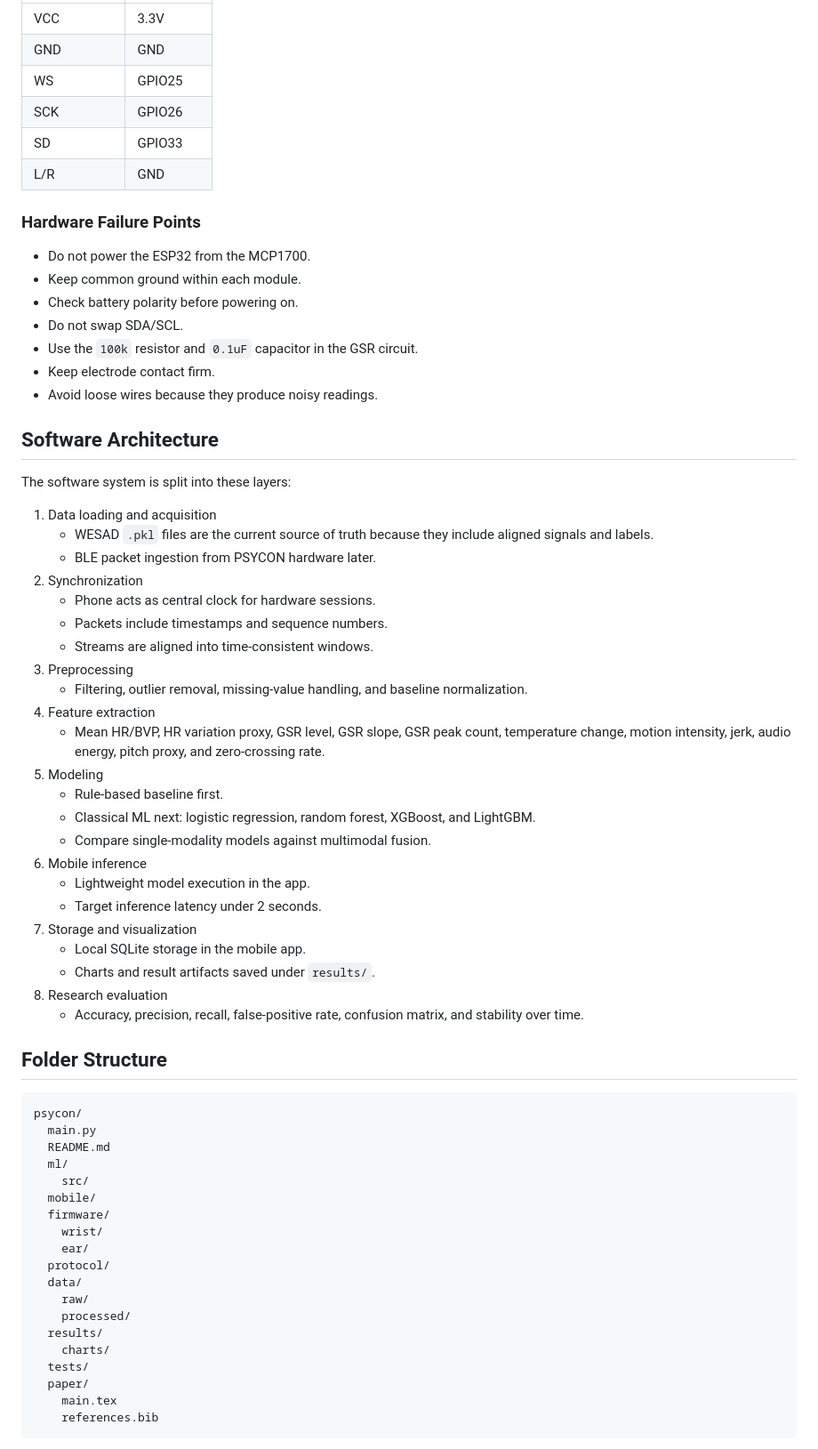
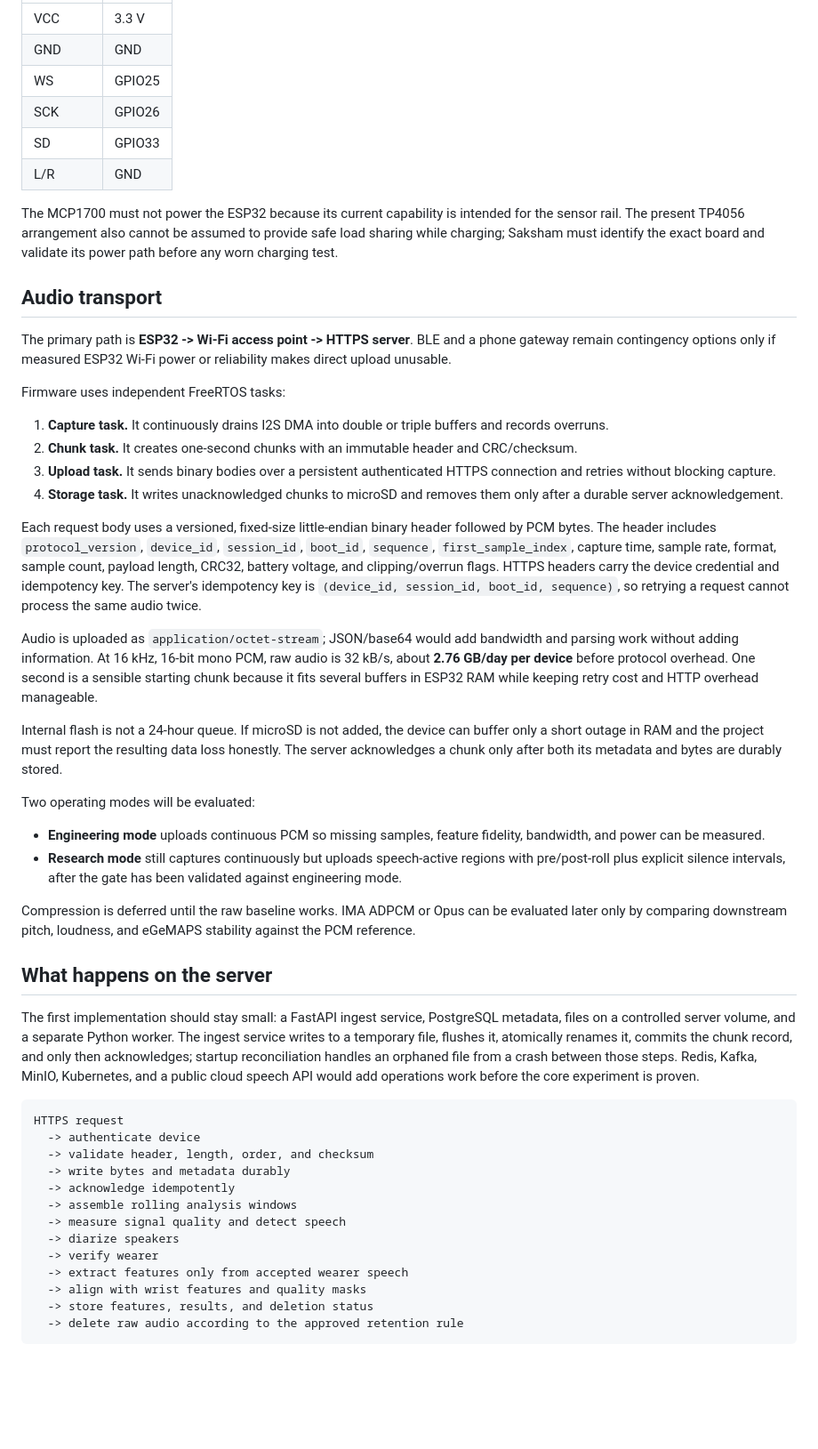
Before and after one commit to ArjunCodess/PSYCON, a Markdown page: README.md, the part around one of its changes. Shown at 89% size. Drawn GitHub-style; blank space fills up the shorter version.

Commit message:
update documentation with more specifics about the project

````diff
--- a/README.md
+++ b/README.md
@@ -152,70 +67,54 @@ INMP441 I2S wiring:
 | --- | --- |
-| VCC | 3.3V |
+| VCC | 3.3 V |
 | GND | GND |
 | WS | GPIO25 |
 | SCK | GPIO26 |
 | SD | GPIO33 |
 | L/R | GND |
 
-### Hardware Failure Points
+The MCP1700 must not power the ESP32 because its current capability is intended for the sensor rail. The present TP4056 arrangement also cannot be assumed to provide safe load sharing while charging; Saksham must identify the exact board and validate its power path before any worn charging test.
 
-- Do not power the ESP32 from the MCP1700.
-- Keep common ground within each module.
-- Check battery polarity before powering on.
-- Do not swap SDA/SCL.
-- Use the `100k` resistor and `0.1uF` capacitor in the GSR circuit.
-- Keep electrode contact firm.
-- Avoid loose wires because they produce noisy readings.
+## Audio transport
 
-## Software Architecture
+The primary path is **ESP32 -> Wi-Fi access point -> HTTPS server**. BLE and a phone gateway remain contingency options only if measured ESP32 Wi-Fi power or reliability makes direct upload unusable.
 
-The software system is split into these layers:
+Firmware uses independent FreeRTOS tasks:
 
-1. Data loading and acquisition
-   - WESAD `.pkl` files are the current source of truth because they include aligned signals and labels.
-   - BLE packet ingestion from PSYCON hardware later.
-2. Synchronization
-   - Phone acts as central clock for hardware sessions.
-   - Packets include timestamps and sequence numbers.
-   - Streams are aligned into time-consistent windows.
-3. Preprocessing
-   - Filtering, outlier removal, missing-value handling, and baseline normalization.
-4. Feature extraction
-   - Mean HR/BVP, HR variation proxy, GSR level, GSR slope, GSR peak count, temperature change, motion intensity, jerk, audio energy, pitch proxy, and zero-crossing rate.
-5. Modeling
-   - Rule-based baseline first.
-   - Classical ML next: logistic regression, random forest, XGBoost, and LightGBM.
-   - Compare single-modality models against multimodal fusion.
-6. Mobile inference
-   - Lightweight model execution in the app.
-   - Target inference latency under 2 seconds.
-7. Storage and visualization
-   - Local SQLite storage in the mobile app.
-   - Charts and result artifacts saved under `results/`.
-8. Research evaluation
-   - Accuracy, precision, recall, false-positive rate, confusion matrix, and stability over time.
+1. **Capture task.** It continuously drains I2S DMA into double or triple buffers and records overruns.
+2. **Chunk task.** It creates one-second chunks with an immutable header and CRC/checksum.
+3. **Upload task.** It sends binary bodies over a persistent authenticated HTTPS connection and retries without blocking capture.
+4. **Storage task.** It writes unacknowledged chunks to microSD and removes them only after a durable server acknowledgement.
 
-## Folder Structure
+Each request body uses a versioned, fixed-size little-endian binary header followed by PCM bytes. The header includes `protocol_version`, `device_id`, `session_id`, `boot_id`, `sequence`, `first_sample_index`, capture time, sample rate, format, sample count, payload length, CRC32, battery voltage, and clipping/overrun flags. HTTPS headers carry the device credential and idempotency key. The server's idempotency key is `(device_id, session_id, boot_id, sequence)`, so retrying a request cannot process the same audio twice.
+
+Audio is uploaded as `application/octet-stream`; JSON/base64 would add bandwidth and parsing work without adding information. At 16 kHz, 16-bit mono PCM, raw audio is 32 kB/s, about **2.76 GB/day per device** before protocol overhead. One second is a sensible starting chunk because it fits several buffers in ESP32 RAM while keeping retry cost and HTTP overhead manageable.
+
+Internal flash is not a 24-hour queue. If microSD is not added, the device can buffer only a short outage in RAM and the project must report the resulting data loss honestly. The server acknowledges a chunk only after both its metadata and bytes are durably stored.
+
+Two operating modes will be evaluated:
+
+- **Engineering mode** uploads continuous PCM so missing samples, feature fidelity, bandwidth, and power can be measured.
+- **Research mode** still captures continuously but uploads speech-active regions with pre/post-roll plus explicit silence intervals, after the gate has been validated against engineering mode.
+
+Compression is deferred until the raw baseline works. IMA ADPCM or Opus can be evaluated later only by comparing downstream pitch, loudness, and eGeMAPS stability against the PCM reference.
+
+## What happens on the server
+
+The first implementation should stay small: a FastAPI ingest service, PostgreSQL metadata, files on a controlled server volume, and a separate Python worker. The ingest service writes to a temporary file, flushes it, atomically renames it, commits the chunk record, and only then acknowledges; startup reconciliation handles an orphaned file from a crash between those steps. Redis, Kafka, MinIO, Kubernetes, and a public cloud speech API would add operations work before the core experiment is proven.
 
 ```text
-psycon/
-  main.py
-  README.md
-  ml/
-    src/
-  mobile/
-  firmware/
-    wrist/
-    ear/
-  protocol/
-  data/
-    raw/
-    processed/
-  results/
-    charts/
-  tests/
-  paper/
-    main.tex
-    references.bib
+HTTPS request
+  -> authenticate device
+  -> validate header, length, order, and checksum
+  -> write bytes and metadata durably
+  -> acknowledge idempotently
+  -> assemble rolling analysis windows
+  -> measure signal quality and detect speech
+  -> diarize speakers
+  -> verify wearer
+  -> extract features only from accepted wearer speech
+  -> align with wrist features and quality masks
+  -> store features, results, and deletion status
+  -> delete raw audio according to the approved retention rule
 ```
 
````
Also changed, not shown: other parts of README.md (+130 -252 lines).
